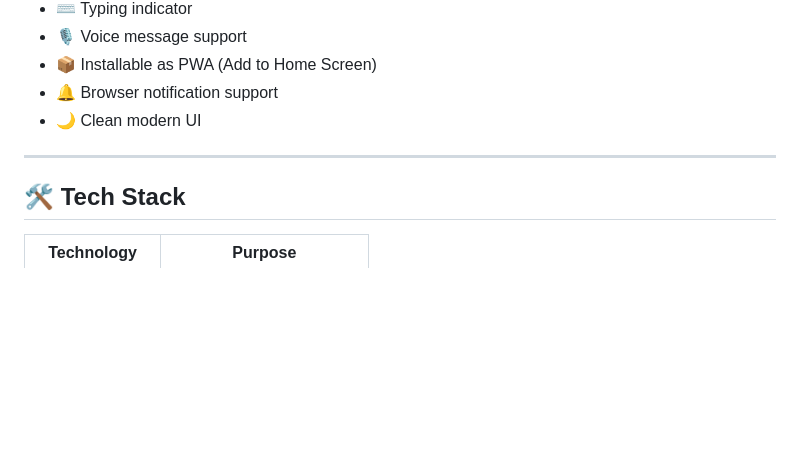
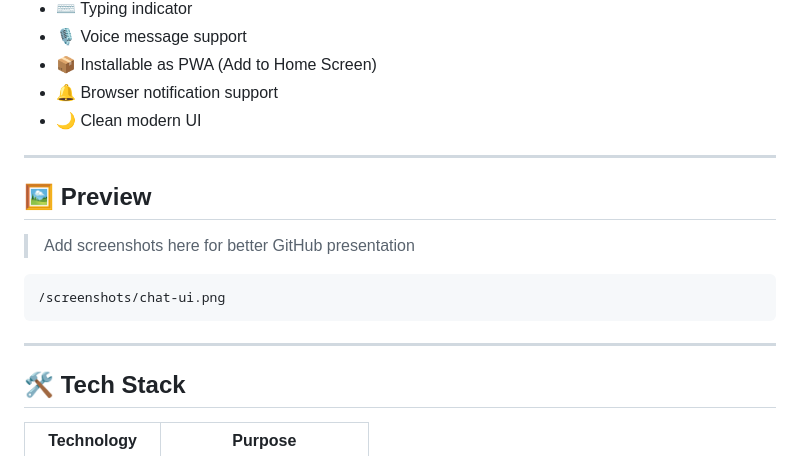
Before and after one commit to adityasing9/AnonymousChat, a Markdown page: README.md, the part around one of its changes. GitHub-like rendering; blank space fills up the shorter version.

````diff
--- a/README.md
+++ b/README.md
@@ -36,6 +36,16 @@
 
 ---
 
+## 🖼 Preview
+
+> Add screenshots here for better GitHub presentation
+
+```
+/screenshots/chat-ui.png
+```
+
+---
+
 ## 🛠 Tech Stack
 
 | Technology | Purpose |
````
Also changed, not shown: other parts of README.md (+1 -49 lines).
